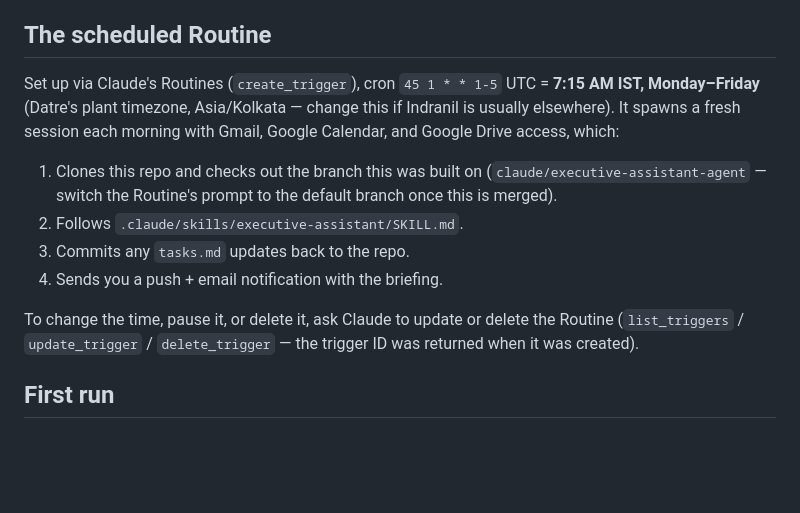
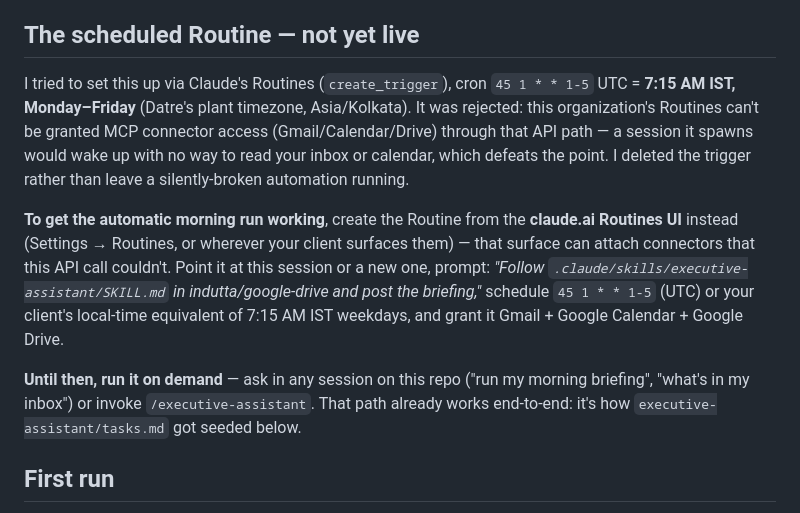
Before and after one commit to indutta/google-drive, a Markdown page: executive-assistant/README.md, the part around the change. Rendered like a GitHub page; blank space fills up the shorter version.

Commit message:
Note that the scheduled Routine needs setup via the Routines UI
create_trigger's connectors parameter isn't available on this org, so a
spawned session would have no Gmail/Calendar/Drive access. Deleted the
non-functional trigger and documented the claude.ai Routines UI as the
path to attach connectors; the on-demand path already works as-is.

Co-Authored-By: Claude Sonnet 5 <noreply@anthropic.com>
Claude-Session: https://claude.ai/code/session_01T6frZ8rq5i1AcPKdWZ1KVM

```diff
--- a/executive-assistant/README.md
+++ b/executive-assistant/README.md
@@ -36,23 +36,29 @@ routine replies — on demand and on a scheduled weekday-morning Routine.
   any of it gets written back to is `executive-assistant/tasks.md` in
   this private repo.
 
-## The scheduled Routine
+## The scheduled Routine — not yet live
 
-Set up via Claude's Routines (`create_trigger`), cron `45 1 * * 1-5` UTC
-= **7:15 AM IST, Monday–Friday** (Datre's plant timezone, Asia/Kolkata —
-change this if Indranil is usually elsewhere). It spawns a fresh session
-each morning with Gmail, Google Calendar, and Google Drive access, which:
+I tried to set this up via Claude's Routines (`create_trigger`), cron
+`45 1 * * 1-5` UTC = **7:15 AM IST, Monday–Friday** (Datre's plant
+timezone, Asia/Kolkata). It was rejected: this organization's Routines
+can't be granted MCP connector access (Gmail/Calendar/Drive) through
+that API path — a session it spawns would wake up with no way to read
+your inbox or calendar, which defeats the point. I deleted the trigger
+rather than leave a silently-broken automation running.
 
-1. Clones this repo and checks out the branch this was built on
-   (`claude/executive-assistant-agent` — switch the Routine's prompt to
-   the default branch once this is merged).
-2. Follows `.claude/skills/executive-assistant/SKILL.md`.
-3. Commits any `tasks.md` updates back to the repo.
-4. Sends you a push + email notification with the briefing.
+**To get the automatic morning run working**, create the Routine from
+the **claude.ai Routines UI** instead (Settings → Routines, or wherever
+your client surfaces them) — that surface can attach connectors that
+this API call couldn't. Point it at this session or a new one, prompt:
+*"Follow `.claude/skills/executive-assistant/SKILL.md` in
+indutta/google-drive and post the briefing,"* schedule `45 1 * * 1-5`
+(UTC) or your client's local-time equivalent of 7:15 AM IST weekdays,
+and grant it Gmail + Google Calendar + Google Drive.
 
-To change the time, pause it, or delete it, ask Claude to update or
-delete the Routine (`list_triggers` / `update_trigger` / `delete_trigger`
-— the trigger ID was returned when it was created).
+**Until then, run it on demand** — ask in any session on this repo
+("run my morning briefing", "what's in my inbox") or invoke
+`/executive-assistant`. That path already works end-to-end: it's how
+`executive-assistant/tasks.md` got seeded below.
 
 ## First run
 
```
